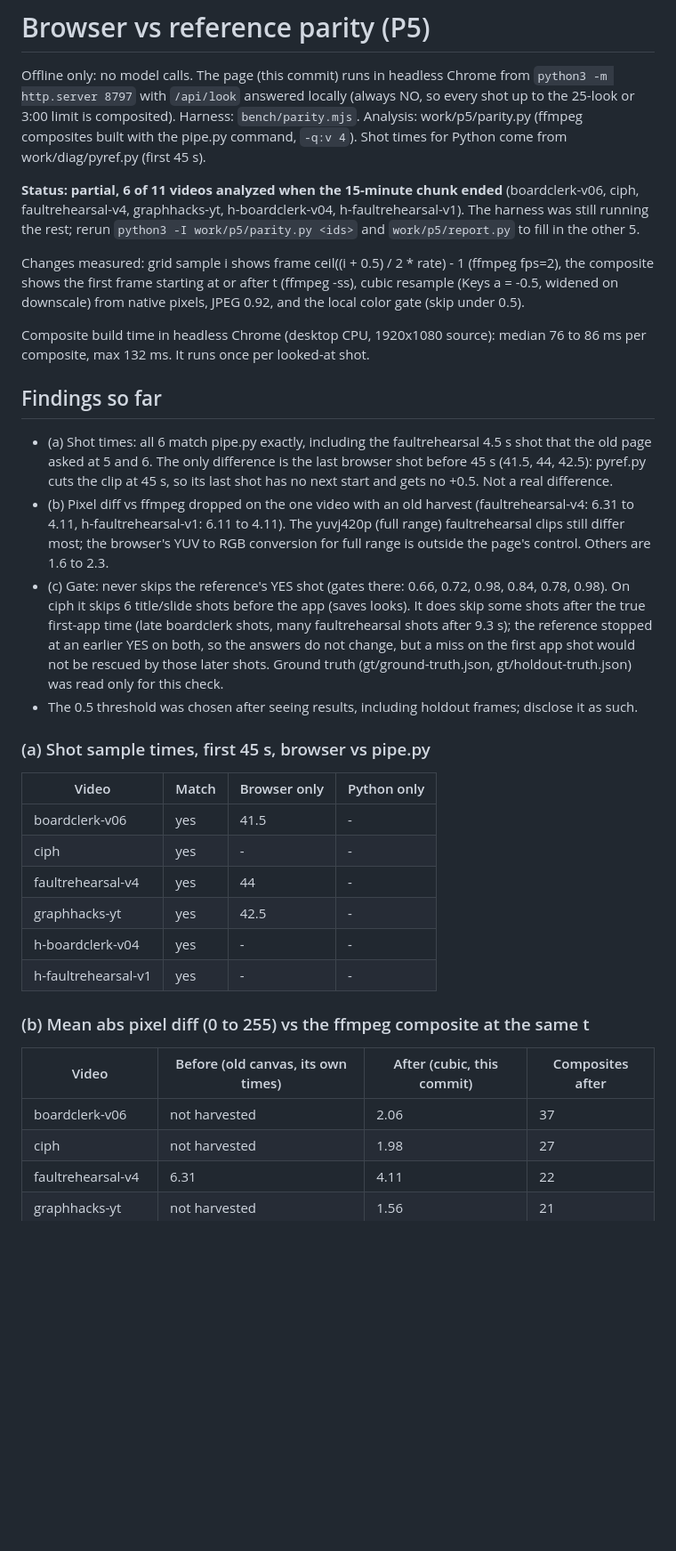
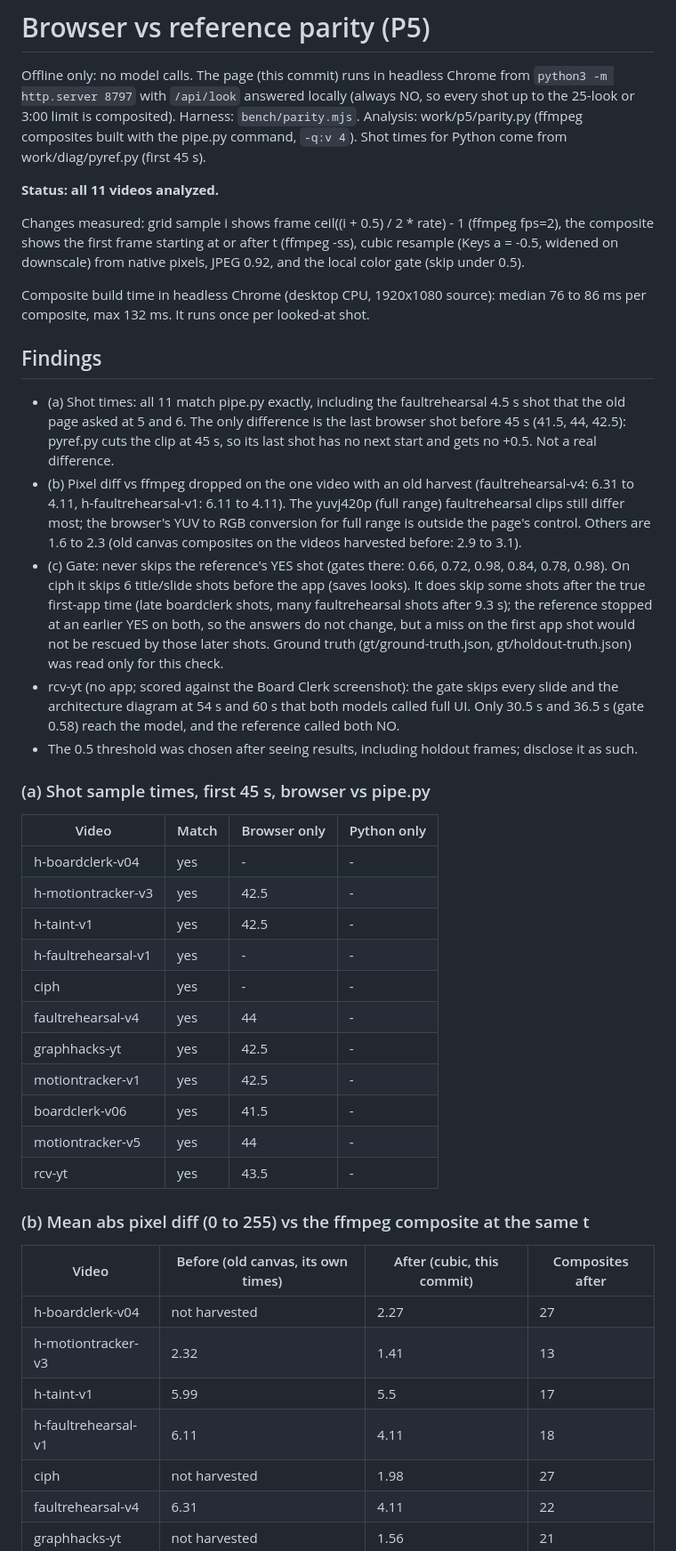
Before and after one commit to by42ppcrps-dev/first-ten-seconds, a Markdown page: bench/PARITY.md, the part around one of its changes. Shown at 89% size. Rendered like a GitHub page; blank space fills up the shorter version.

Commit message:
PARITY.md: all 11 videos; shot times match the reference on every video

```diff
--- a/bench/PARITY.md
+++ b/bench/PARITY.md
@@ -2,35 +2,44 @@
 
 Offline only: no model calls. The page (this commit) runs in headless Chrome from `python3 -m http.server 8797` with `/api/look` answered locally (always NO, so every shot up to the 25-look or 3:00 limit is composited). Harness: `bench/parity.mjs`. Analysis: work/p5/parity.py (ffmpeg composites built with the pipe.py command, `-q:v 4`). Shot times for Python come from work/diag/pyref.py (first 45 s).
 
-**Status: partial, 6 of 11 videos analyzed when the 15-minute chunk ended** (boardclerk-v06, ciph, faultrehearsal-v4, graphhacks-yt, h-boardclerk-v04, h-faultrehearsal-v1). The harness was still running the rest; rerun `python3 -I work/p5/parity.py <ids>` and `work/p5/report.py` to fill in the other 5.
+**Status: all 11 videos analyzed.**
 
 Changes measured: grid sample i shows frame ceil((i + 0.5) / 2 * rate) - 1 (ffmpeg fps=2), the composite shows the first frame starting at or after t (ffmpeg -ss), cubic resample (Keys a = -0.5, widened on downscale) from native pixels, JPEG 0.92, and the local color gate (skip under 0.5).
 
 Composite build time in headless Chrome (desktop CPU, 1920x1080 source): median 76 to 86 ms per composite, max 132 ms. It runs once per looked-at shot.
 
-## Findings so far
+## Findings
 
-- (a) Shot times: all 6 match pipe.py exactly, including the faultrehearsal 4.5 s shot that the old page asked at 5 and 6. The only difference is the last browser shot before 45 s (41.5, 44, 42.5): pyref.py cuts the clip at 45 s, so its last shot has no next start and gets no +0.5. Not a real difference.
-- (b) Pixel diff vs ffmpeg dropped on the one video with an old harvest (faultrehearsal-v4: 6.31 to 4.11, h-faultrehearsal-v1: 6.11 to 4.11). The yuvj420p (full range) faultrehearsal clips still differ most; the browser's YUV to RGB conversion for full range is outside the page's control. Others are 1.6 to 2.3.
+- (a) Shot times: all 11 match pipe.py exactly, including the faultrehearsal 4.5 s shot that the old page asked at 5 and 6. The only difference is the last browser shot before 45 s (41.5, 44, 42.5): pyref.py cuts the clip at 45 s, so its last shot has no next start and gets no +0.5. Not a real difference.
+- (b) Pixel diff vs ffmpeg dropped on the one video with an old harvest (faultrehearsal-v4: 6.31 to 4.11, h-faultrehearsal-v1: 6.11 to 4.11). The yuvj420p (full range) faultrehearsal clips still differ most; the browser's YUV to RGB conversion for full range is outside the page's control. Others are 1.6 to 2.3 (old canvas composites on the videos harvested before: 2.9 to 3.1).
 - (c) Gate: never skips the reference's YES shot (gates there: 0.66, 0.72, 0.98, 0.84, 0.78, 0.98). On ciph it skips 6 title/slide shots before the app (saves looks). It does skip some shots after the true first-app time (late boardclerk shots, many faultrehearsal shots after 9.3 s); the reference stopped at an earlier YES on both, so the answers do not change, but a miss on the first app shot would not be rescued by those later shots. Ground truth (gt/ground-truth.json, gt/holdout-truth.json) was read only for this check.
+- rcv-yt (no app; scored against the Board Clerk screenshot): the gate skips every slide and the architecture diagram at 54 s and 60 s that both models called full UI. Only 30.5 s and 36.5 s (gate 0.58) reach the model, and the reference called both NO.
 - The 0.5 threshold was chosen after seeing results, including holdout frames; disclose it as such.
 
 ### (a) Shot sample times, first 45 s, browser vs pipe.py
 
 | Video | Match | Browser only | Python only |
 |---|---|---|---|
-| boardclerk-v06 | yes | 41.5 | - |
+| h-boardclerk-v04 | yes | - | - |
+| h-motiontracker-v3 | yes | 42.5 | - |
+| h-taint-v1 | yes | 42.5 | - |
+| h-faultrehearsal-v1 | yes | - | - |
 | ciph | yes | - | - |
 | faultrehearsal-v4 | yes | 44 | - |
 | graphhacks-yt | yes | 42.5 | - |
-| h-boardclerk-v04 | yes | - | - |
-| h-faultrehearsal-v1 | yes | - | - |
+| motiontracker-v1 | yes | 42.5 | - |
+| boardclerk-v06 | yes | 41.5 | - |
+| motiontracker-v5 | yes | 44 | - |
+| rcv-yt | yes | 43.5 | - |
 
 ### (b) Mean abs pixel diff (0 to 255) vs the ffmpeg composite at the same t
 
 | Video | Before (old canvas, its own times) | After (cubic, this commit) | Composites after |
 |---|---|---|---|
-| boardclerk-v06 | not harvested | 2.06 | 37 |
+| h-boardclerk-v04 | not harvested | 2.27 | 27 |
+| h-motiontracker-v3 | 2.32 | 1.41 | 13 |
+| h-taint-v1 | 5.99 | 5.5 | 17 |
+| h-faultrehearsal-v1 | 6.11 | 4.11 | 18 |
 | ciph | not harvested | 1.98 | 27 |
 | faultrehearsal-v4 | 6.31 | 4.11 | 22 |
 | graphhacks-yt | not harvested | 1.56 | 21 |
```
Also changed, not shown: other parts of bench/PARITY.md (+20 -8 lines).
